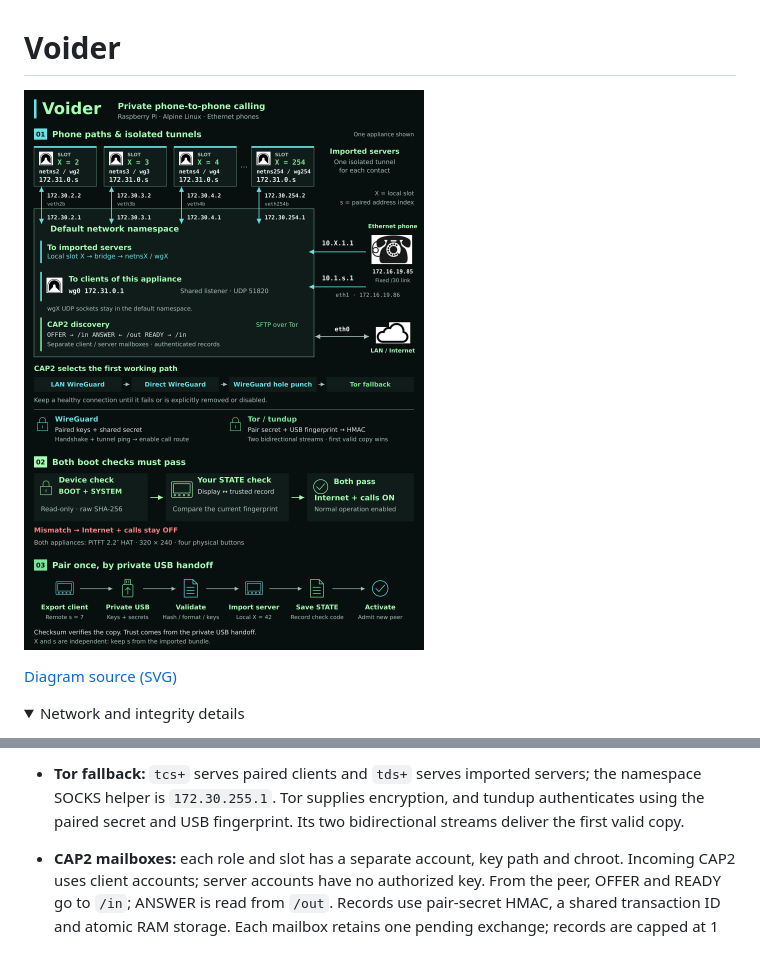
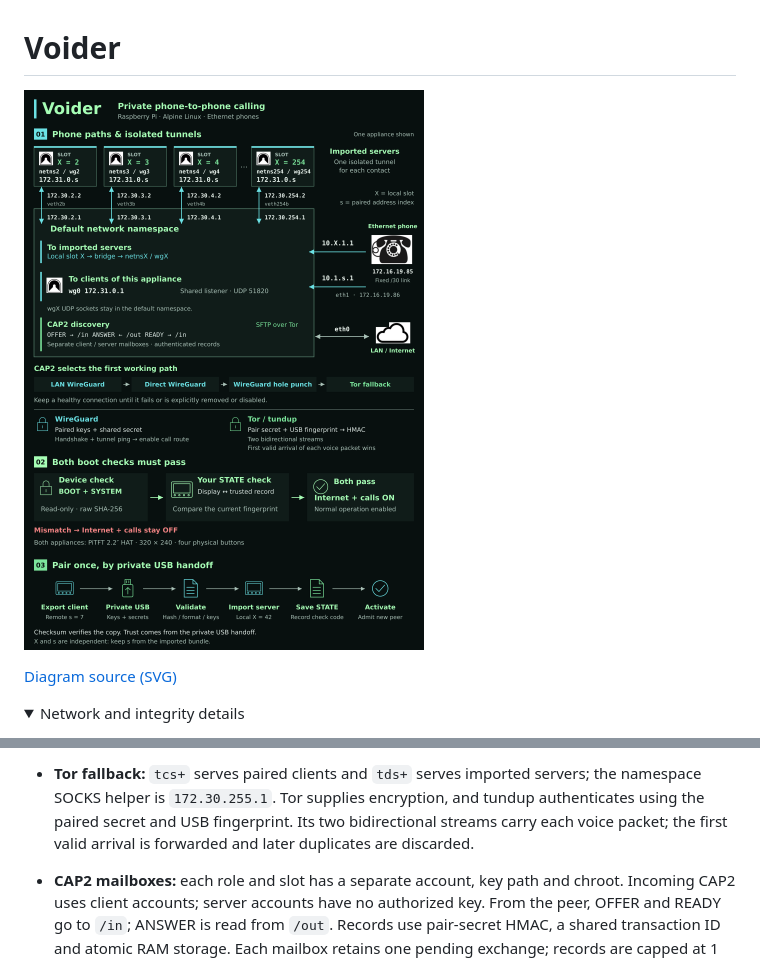
Before and after one commit to slave-blocker/voider_ai, a Markdown page: README.md, 2 parts joined by grey strips. Drawn GitHub-style; pictures changed too: docs/diagrams/voider-overview.png; folded sections open.

Commit message:
docs: clarify first-arrival voice packet selection

```diff
--- a/README.md
+++ b/README.md
@@ -19,7 +19,8 @@
 - **Tor fallback:** `tcs+` serves paired clients and `tds+` serves imported servers;
   the namespace SOCKS helper is `172.30.255.1`. Tor supplies encryption, and
   tundup authenticates using the paired secret and USB fingerprint. Its two
-  bidirectional streams deliver the first valid copy.
+  bidirectional streams carry each voice packet; the first valid arrival is
+  forwarded and later duplicates are discarded.
 - **CAP2 mailboxes:** each role and slot has a separate account, key path and
   chroot. Incoming CAP2 uses client accounts; server accounts have no authorized
   key. From the peer, OFFER and READY go to `/in`; ANSWER is read from `/out`.
```
Also changed, not shown: 1 other file.
